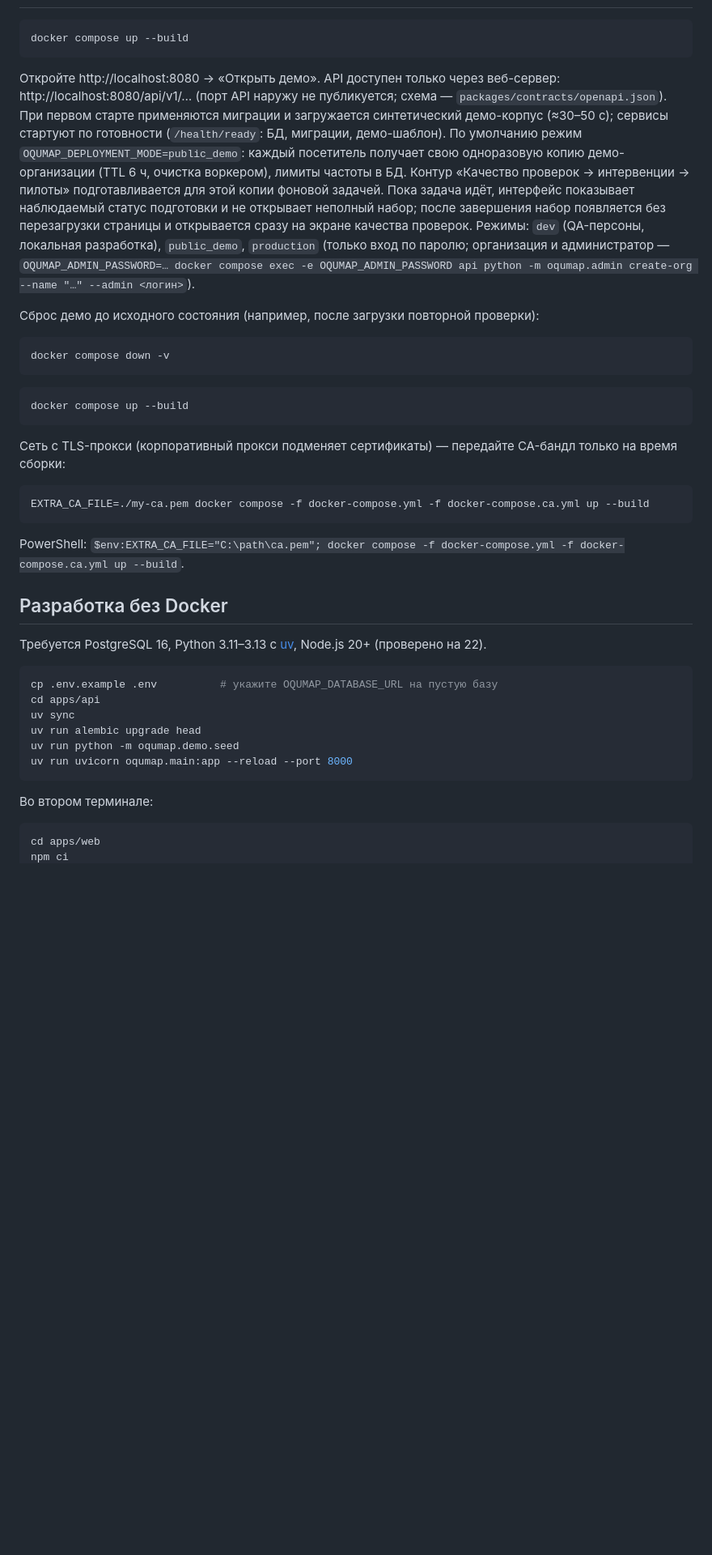
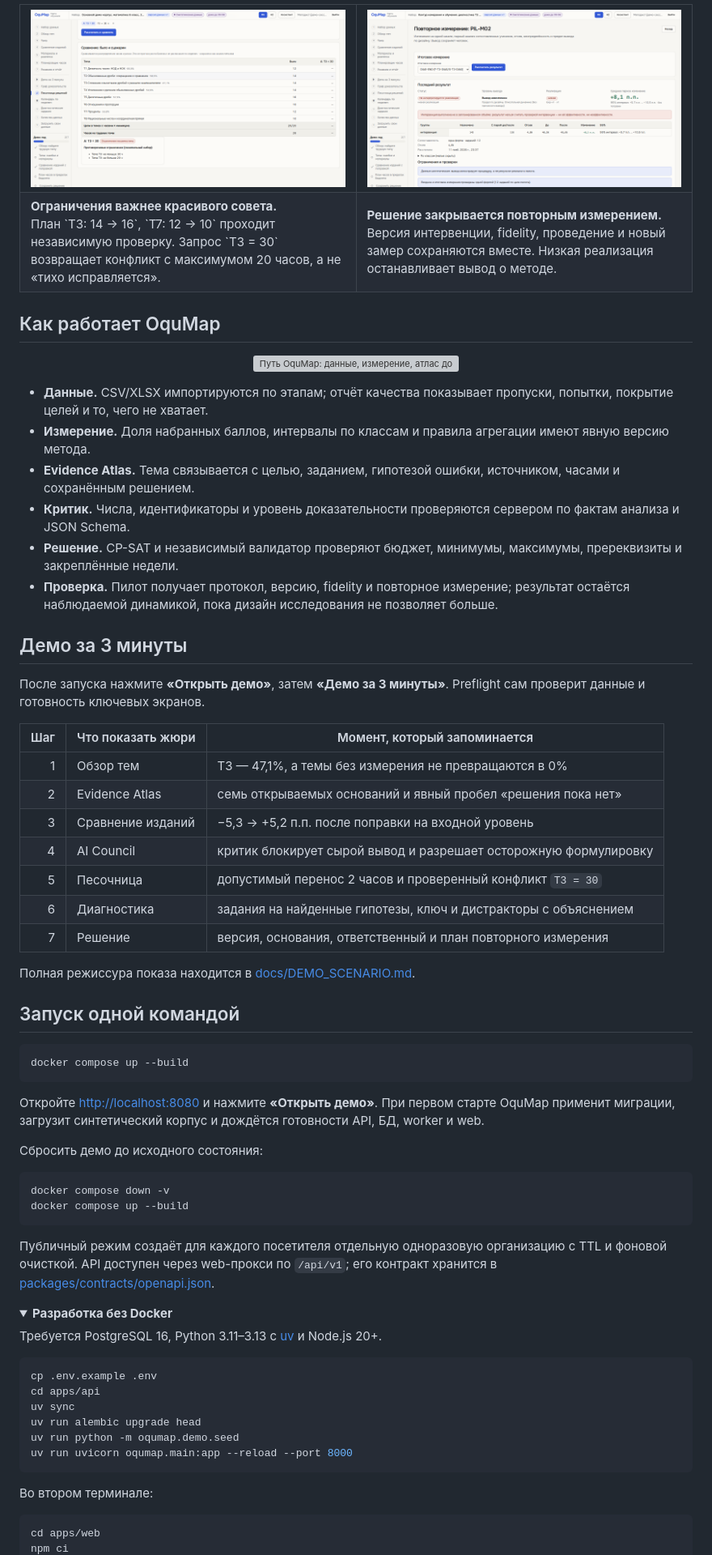
Before and after one commit to Mustiks07/OquMap, a Markdown page: README.md, the part around one of its changes. Shown at 81% size. GitHub-like rendering; pictures changed too: assets/readme/showcase/measurement-wide.png (added), assets/readme/showcase/sandbox-wide.png (added); folded sections open; blank space fills up the shorter version; grey boxes are pictures that could not be loaded.

````diff
--- a/README.md
+++ b/README.md
@@ -21,43 +53,76 @@
+<table>
+  <tr>
+    <td width="50%"><img src="assets/readme/showcase/sandbox-wide.png" alt="Песочница решений: допустимый план и объяснимый конфликт" width="100%"></td>
+    <td width="50%"><img src="assets/readme/showcase/measurement-wide.png" alt="Повторное измерение и качество реализации пилота" width="100%"></td>
+  </tr>
+  <tr>
+    <td><strong>Ограничения важнее красивого совета.</strong><br>План `T3: 14 → 16`, `T7: 12 → 10` проходит независимую проверку. Запрос `T3 = 30` возвращает конфликт с максимумом 20 часов, а не «тихо исправляется».</td>
+    <td><strong>Решение закрывается повторным измерением.</strong><br>Версия интервенции, fidelity, проведение и новый замер сохраняются вместе. Низкая реализация останавливает вывод о методе.</td>
+  </tr>
+</table>
+
+## Как работает OquMap
+
+<p align="center">
+  <img src="assets/readme/workflow.svg" alt="Путь OquMap: данные, измерение, атлас доказательств, критик, решение и повторная проверка" width="100%">
+</p>
+
+- **Данные.** CSV/XLSX импортируются по этапам; отчёт качества показывает пропуски, попытки, покрытие целей и то, чего не хватает.
+- **Измерение.** Доля набранных баллов, интервалы по классам и правила агрегации имеют явную версию метода.
+- **Evidence Atlas.** Тема связывается с целью, заданием, гипотезой ошибки, источником, часами и сохранённым решением.
+- **Критик.** Числа, идентификаторы и уровень доказательности проверяются сервером по фактам анализа и JSON Schema.
+- **Решение.** CP-SAT и независимый валидатор проверяют бюджет, минимумы, максимумы, пререквизиты и закреплённые недели.
+- **Проверка.** Пилот получает протокол, версию, fidelity и повторное измерение; результат остаётся наблюдаемой динамикой, пока дизайн исследования не позволяет больше.
+
+## Демо за 3 минуты
+
+После запуска нажмите **«Открыть демо»**, затем **«Демо за 3 минуты»**. Preflight сам проверит данные и готовность ключевых экранов.
+
+| Шаг | Что показать жюри | Момент, который запоминается |
+|---:|---|---|
+| 1 | Обзор тем | T3 — 47,1%, а темы без измерения не превращаются в 0% |
+| 2 | Evidence Atlas | семь открываемых оснований и явный пробел «решения пока нет» |
+| 3 | Сравнение изданий | −5,3 → +5,2 п.п. после поправки на входной уровень |
+| 4 | AI Council | критик блокирует сырой вывод и разрешает осторожную формулировку |
+| 5 | Песочница | допустимый перенос 2 часов и проверенный конфликт `T3 = 30` |
+| 6 | Диагностика | задания на найденные гипотезы, ключ и дистракторы с объяснением |
+| 7 | Решение | версия, основания, ответственный и план повторного измерения |
+
+Полная режиссура показа находится в [docs/DEMO_SCENARIO.md](docs/DEMO_SCENARIO.md).
+
+## Запуск одной командой
+
 ```bash
 docker compose up --build
 ```
-Откройте http://localhost:8080 → «Открыть демо». API доступен только через веб-сервер: http://localhost:8080/api/v1/…
-(порт API наружу не публикуется; схема — `packages/contracts/openapi.json`).
-При первом старте применяются миграции и загружается синтетический демо-корпус (≈30–50 с); сервисы стартуют по
-готовности (`/health/ready`: БД, миграции, демо-шаблон). По умолчанию режим `OQUMAP_DEPLOYMENT_MODE=public_demo`:
-каждый посетитель получает свою одноразовую копию демо-организации (TTL 6 ч, очистка воркером), лимиты частоты в БД.
-Контур «Качество проверок → интервенции → пилоты» подготавливается для этой копии фоновой задачей. Пока задача
-идёт, интерфейс показывает наблюдаемый статус подготовки и не открывает неполный набор; после завершения набор
-появляется без перезагрузки страницы и открывается сразу на экране качества проверок.
-Режимы: `dev` (QA-персоны, локальная разработка), `public_demo`, `production` (только вход по паролю; организация и
-администратор — `OQUMAP_ADMIN_PASSWORD=… docker compose exec -e OQUMAP_ADMIN_PASSWORD api python -m oqumap.admin
-create-org --name "…" --admin <логин>`).
 
-Сброс демо до исходного состояния (например, после загрузки повторной проверки):
+Откройте [http://localhost:8080](http://localhost:8080) и нажмите **«Открыть демо»**. При первом старте OquMap применит миграции, загрузит синтетический корпус и дождётся готовности API, БД, worker и web.
+
+Сбросить демо до исходного состояния:
+
 ```bash
 docker compose down -v
-```
-```bash
 docker compose up --build
 ```
-Сеть с TLS-прокси (корпоративный прокси подменяет сертификаты) — передайте CA-бандл только на время сборки:
-```bash
-EXTRA_CA_FILE=./my-ca.pem docker compose -f docker-compose.yml -f docker-compose.ca.yml up --build
-```
-PowerShell: `$env:EXTRA_CA_FILE="C:\path\ca.pem"; docker compose -f docker-compose.yml -f docker-compose.ca.yml up --build`.
 
-## Разработка без Docker
-Требуется PostgreSQL 16, Python 3.11–3.13 с [uv](https://docs.astral.sh/uv/), Node.js 20+ (проверено на 22).
+Публичный режим создаёт для каждого посетителя отдельную одноразовую организацию с TTL и фоновой очисткой. API доступен через web-прокси по `/api/v1`; его контракт хранится в [packages/contracts/openapi.json](packages/contracts/openapi.json).
+
+<details>
+<summary><strong>Разработка без Docker</strong></summary>
+
+Требуется PostgreSQL 16, Python 3.11–3.13 с [uv](https://docs.astral.sh/uv/) и Node.js 20+.
 
 ```bash
-cp .env.example .env          # укажите OQUMAP_DATABASE_URL на пустую базу
+cp .env.example .env
 cd apps/api
 uv sync
 uv run alembic upgrade head
 uv run python -m oqumap.demo.seed
 uv run uvicorn oqumap.main:app --reload --port 8000
 ```
+
 Во втором терминале:
+
 ```bash
 cd apps/web
 npm ci
````
Also changed, not shown: other parts of README.md (+129 -90 lines), assets/readme/showcase/atlas-wide.png (added), assets/readme/showcase/comparison-wide.png (added), assets/readme/showcase/council-wide.png (added).
